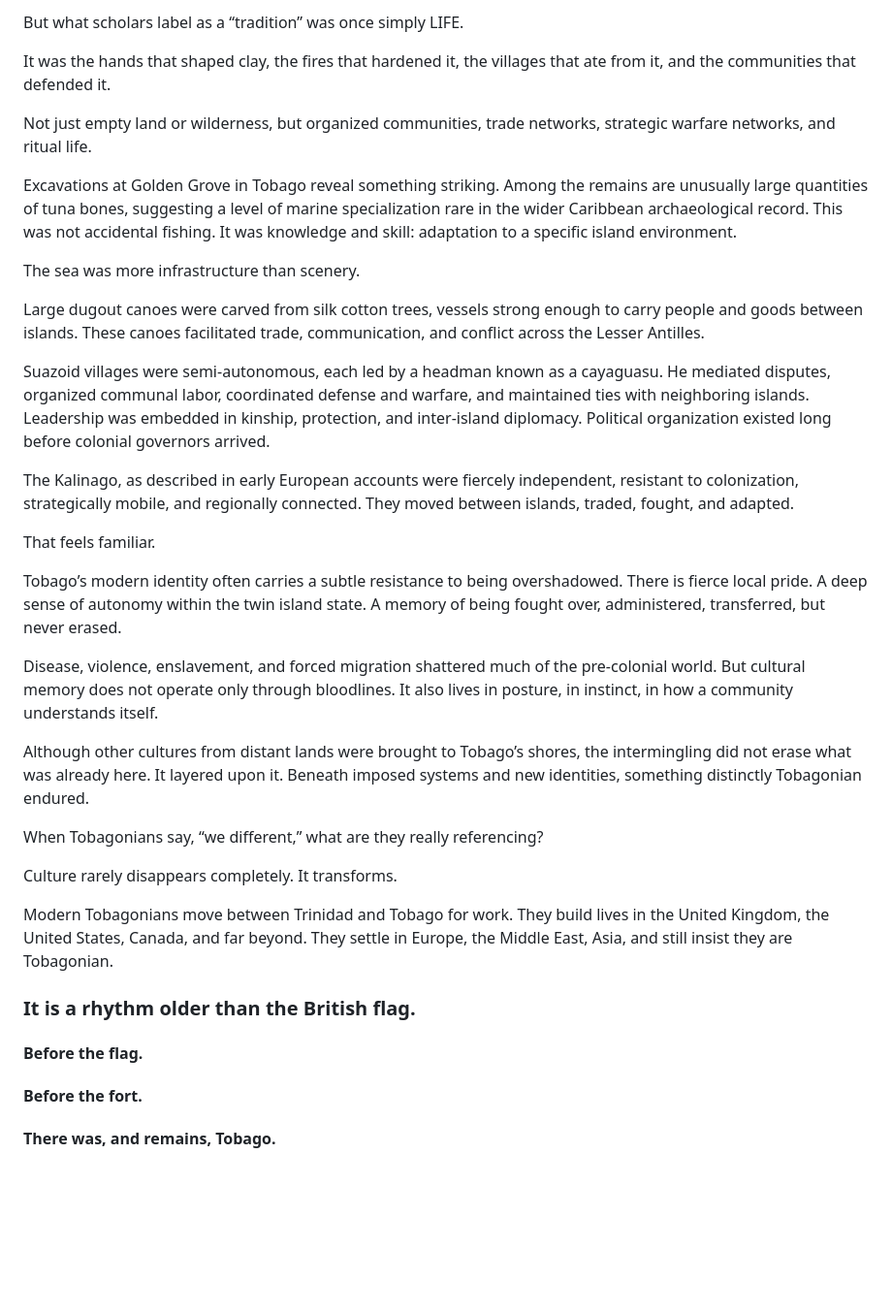
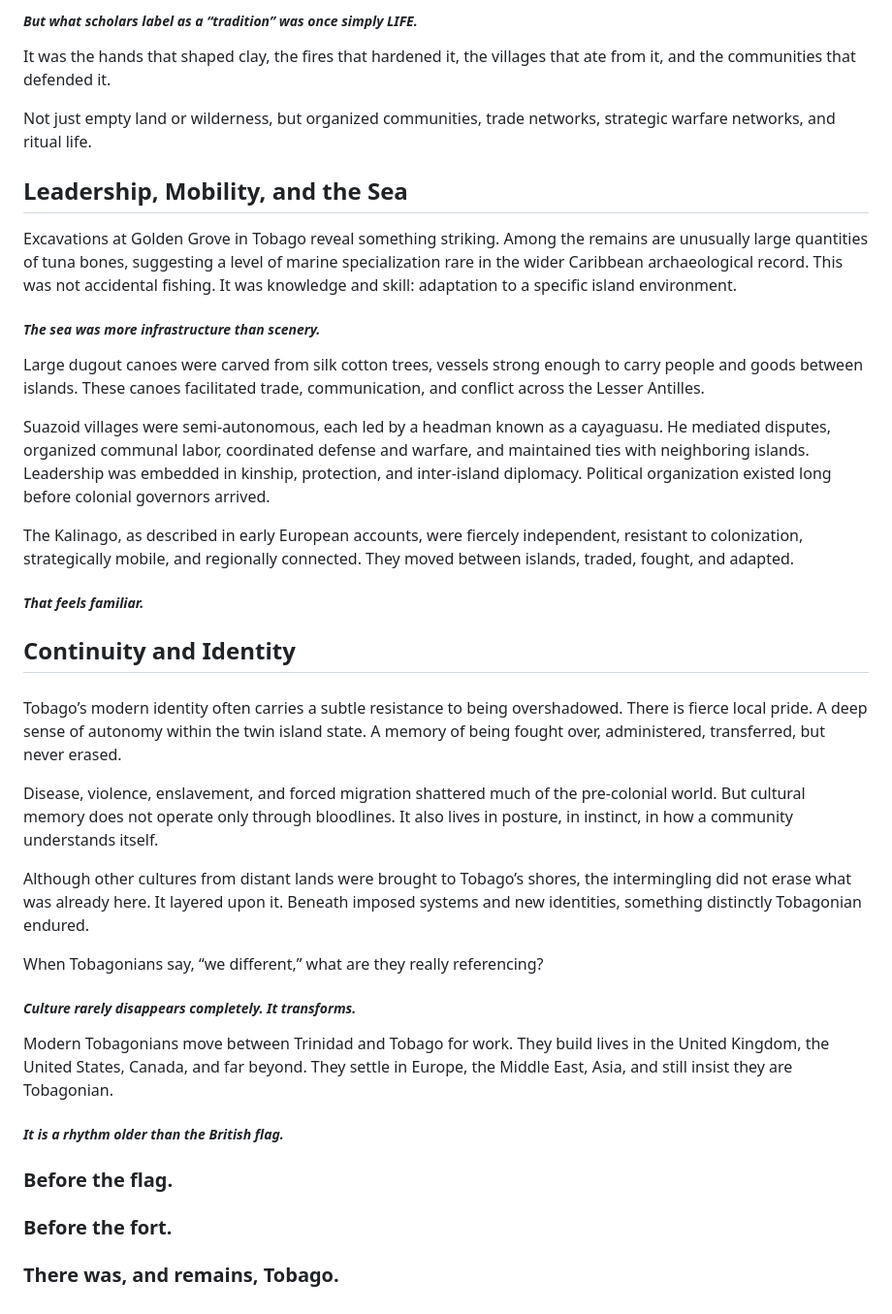
Before and after one commit to discover360news-max/my-caribbean-journey, a Markdown page: blog/posts/before-the-flag-before-the-fort.md, the part around one of its changes. Shown at 97% size. Rendered like a GitHub page; blank space fills up the shorter version.

Commit message:
Update Island Story “before-the-flag-before-the-fort”

```diff
--- a/blog/posts/before-the-flag-before-the-fort.md
+++ b/blog/posts/before-the-flag-before-the-fort.md
@@ -48,21 +54,28 @@ Over time, distinctive Suazey(1) pottery styles transitioned into forms that wou
 
-But what scholars label as a “tradition” was once simply LIFE.
+##### *But what scholars label as a “tradition” was once simply LIFE.*
 
 It was the hands that shaped clay, the fires that hardened it, the villages that ate from it, and the communities that defended it.
 
 Not just empty land or wilderness, but organized communities, trade networks, strategic warfare networks, and ritual life.
 
+## Leadership, Mobility, and the Sea
+
 Excavations at Golden Grove in Tobago reveal something striking. Among the remains are unusually large quantities of tuna bones, suggesting a level of marine specialization rare in the wider Caribbean archaeological record. This was not accidental fishing. It was knowledge and skill: adaptation to a specific island environment.
 
-The sea was more infrastructure than scenery.
+##### *The sea was more infrastructure than scenery.*
 
 Large dugout canoes were carved from silk cotton trees, vessels strong enough to carry people and goods between islands. These canoes facilitated trade, communication, and conflict across the Lesser Antilles.
 
 Suazoid villages were semi-autonomous, each led by a headman known as a cayaguasu. He mediated disputes, organized communal labor, coordinated defense and warfare, and maintained ties with neighboring islands. Leadership was embedded in kinship, protection, and inter-island diplomacy. Political organization existed long before colonial governors arrived.
 
-The Kalinago, as described in early European accounts were fiercely independent, resistant to colonization, strategically mobile, and regionally connected. They moved between islands, traded, fought, and adapted.
+The Kalinago, as described in early European accounts, were fiercely independent, resistant to colonization, strategically mobile, and regionally connected. They moved between islands, traded, fought, and adapted.
 
-That feels familiar.
+##### *That feels familiar.*
+
+## Continuity and Identity
+
+####
+
 
 Tobago’s modern identity often carries a subtle resistance to being overshadowed. There is fierce local pride. A deep sense of autonomy within the twin island state. A memory of being fought over, administered, transferred, but never erased.
 
@@ -71,15 +84,12 @@ Disease, violence, enslavement, and forced migration shattered much of the pre-c
 Although other cultures from distant lands were brought to Tobago’s shores, the intermingling did not erase what was already here. It layered upon it. Beneath imposed systems and new identities, something distinctly Tobagonian endured.
 
 When Tobagonians say, “we different,” what are they really referencing?
-
-Culture rarely disappears completely. It transforms.
+##### *Culture rarely disappears completely. It transforms.*
 
 Modern Tobagonians move between Trinidad and Tobago for work. They build lives in the United Kingdom, the United States, Canada, and far beyond. They settle in Europe, the Middle East, Asia, and still insist they are Tobagonian.
 
-### It is a rhythm older than the British flag.
+##### *It is a rhythm older than the British flag.*
 
-#### Before the flag.
-
-#### Before the fort.
-
-#### There was, and remains, Tobago.
+### Before the flag.
+### Before the fort.
+### There was, and remains, Tobago.
```
Also changed, not shown: other parts of blog/posts/before-the-flag-before-the-fort.md (+10 -4 lines).
